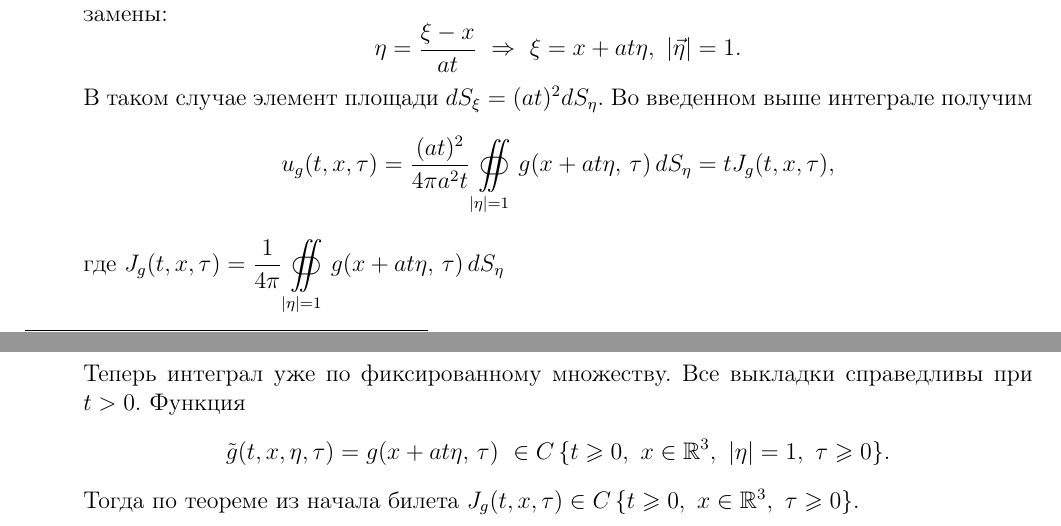
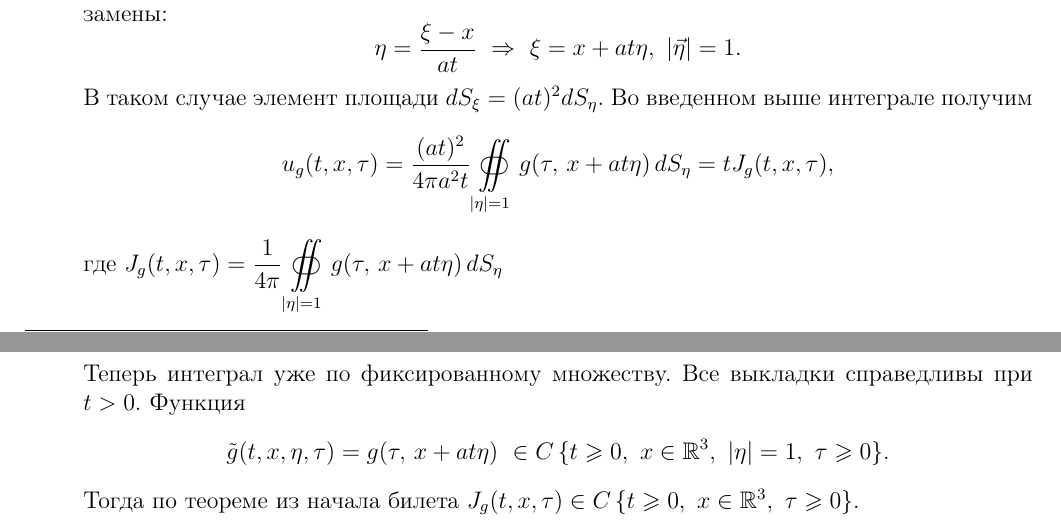
Before and after one commit to Batmaev/umf-exam-questions, a LaTeX document (q5/5.tex): two parts of pages 1 and 2 of 4, joined at a grey line, cut so that both start at the same text. Compiled offline with pdfLaTeX.

Commit message:
меняю аргументы попытка 2

```diff
--- a/q5/5.tex
+++ b/q5/5.tex
@@ -56,15 +56,15 @@ u_g(t, x, \tau)
 В таком случае элемент площади $dS_{\xi}=(at)^2dS_{\eta}$. Во введенном выше интеграле получим
 \[
 u_g(t,x,\tau) = \frac{(at)^2}{4\pi a^2t}
-\oiint\limits_{|\eta|=1}   g(x+at\eta,\,\tau)\,   dS_{\eta}
+\oiint\limits_{|\eta|=1}   g(\tau,\, x+at\eta)\,   dS_{\eta}
 = t J_g(t,x,\tau),
 \]
 где $\displaystyle J_g(t,x,\tau) = \frac{1}{4\pi}
-\oiint\limits_{|\eta|=1}   g(x+at\eta,\,\tau)\,   dS_{\eta}$
+\oiint\limits_{|\eta|=1}   g(\tau,\, x+at\eta)\,   dS_{\eta}$
 
 Теперь интеграл уже по фиксированному множеству. Все выкладки справедливы при $t>0$. Функция
 \[
-\tilde{g}(t,x,\eta,\tau) = g(x+at\eta,\, \tau)\
+\tilde{g}(t,x,\eta,\tau) = g(\tau,\, x+at\eta)\
 \in C\, \{t \geq 0,\   x\in\R^3,\   |\eta| = 1,\   \tau \geq 0\}.
 \]
 Тогда по теореме из начала билета
```
